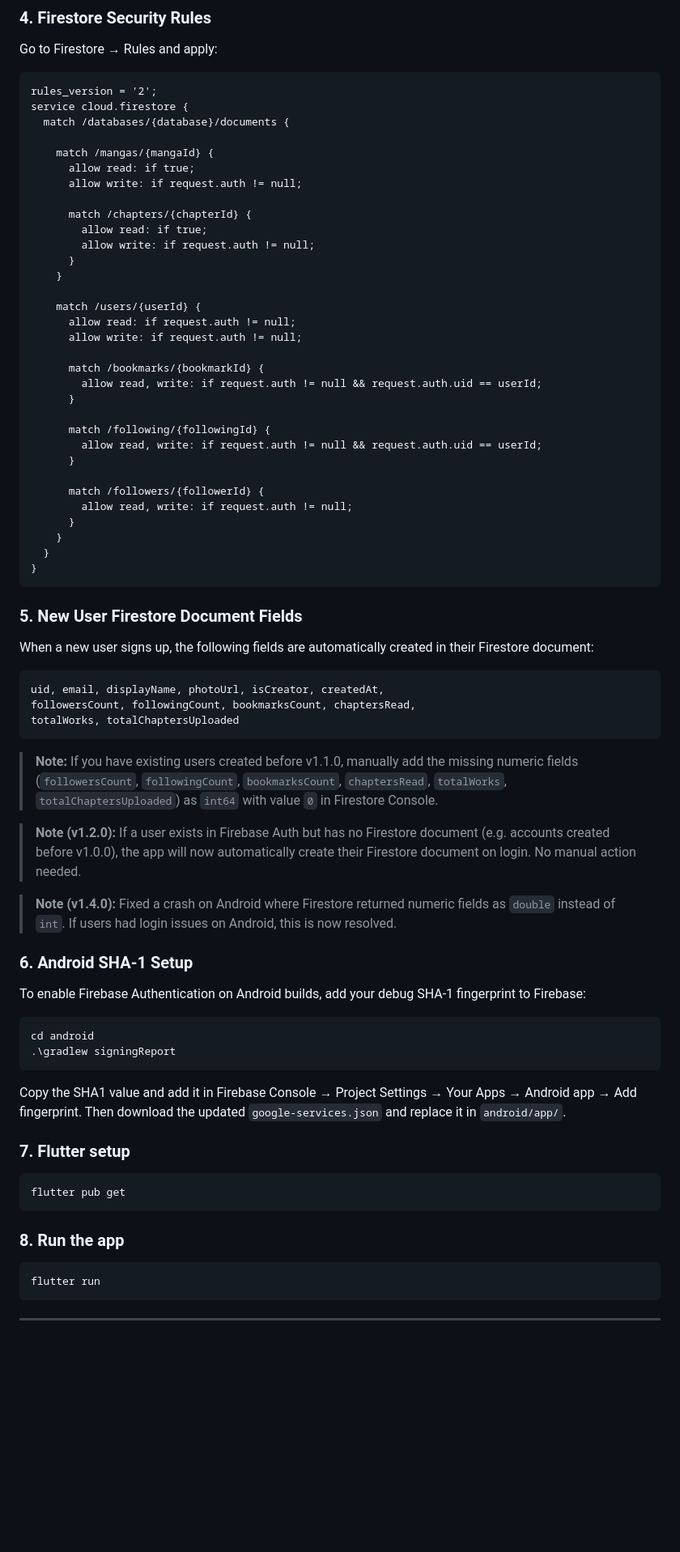
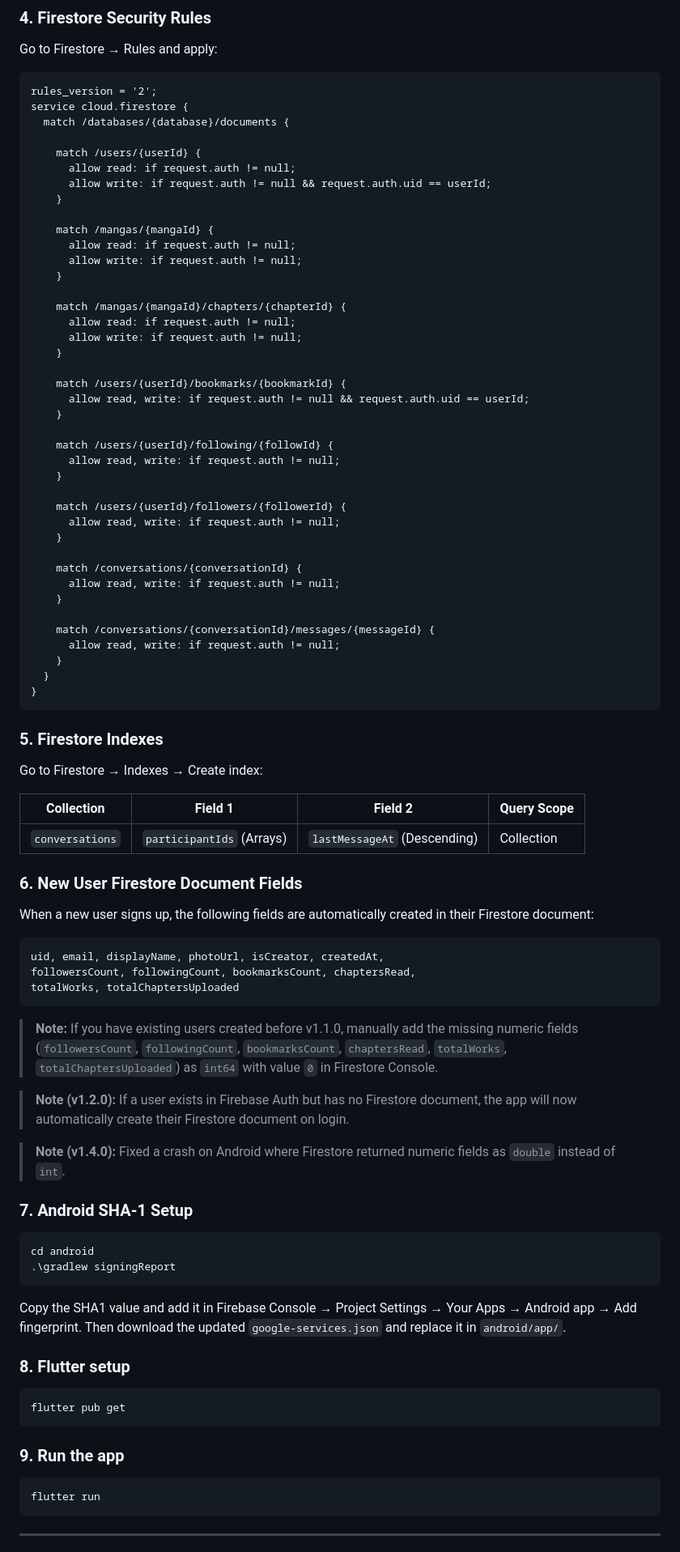
Before and after one commit to tamiie56/mangabd, a Markdown page: README.md, the part around one of its changes. Shown at 81% size. Drawn GitHub-style; blank space fills up the shorter version.

Commit message:
Revise README for v1.5.0 updates and new features
Updated README to reflect new features and changes in Firestore rules, chat functionality, and app setup instructions.

````diff
--- a/README.md
+++ b/README.md
@@ -145,37 +151,53 @@ rules_version = '2';
 service cloud.firestore {
   match /databases/{database}/documents {
 
-    match /mangas/{mangaId} {
-      allow read: if true;
-      allow write: if request.auth != null;
-
-      match /chapters/{chapterId} {
-        allow read: if true;
-        allow write: if request.auth != null;
-      }
+    match /users/{userId} {
+      allow read: if request.auth != null;
+      allow write: if request.auth != null && request.auth.uid == userId;
     }
 
-    match /users/{userId} {
+    match /mangas/{mangaId} {
       allow read: if request.auth != null;
       allow write: if request.auth != null;
+    }
 
-      match /bookmarks/{bookmarkId} {
-        allow read, write: if request.auth != null && request.auth.uid == userId;
-      }
+    match /mangas/{mangaId}/chapters/{chapterId} {
+      allow read: if request.auth != null;
+      allow write: if request.auth != null;
+    }
 
-      match /following/{followingId} {
-        allow read, write: if request.auth != null && request.auth.uid == userId;
-      }
+    match /users/{userId}/bookmarks/{bookmarkId} {
+      allow read, write: if request.auth != null && request.auth.uid == userId;
+    }
 
-      match /followers/{followerId} {
-        allow read, write: if request.auth != null;
-      }
+    match /users/{userId}/following/{followId} {
+      allow read, write: if request.auth != null;
+    }
+
+    match /users/{userId}/followers/{followerId} {
+      allow read, write: if request.auth != null;
+    }
+
+    match /conversations/{conversationId} {
+      allow read, write: if request.auth != null;
+    }
+
+    match /conversations/{conversationId}/messages/{messageId} {
+      allow read, write: if request.auth != null;
     }
   }
 }
 ```
 
-### 5. New User Firestore Document Fields
+### 5. Firestore Indexes
+
+Go to Firestore → Indexes → Create index:
+
+| Collection | Field 1 | Field 2 | Query Scope |
+| --- | --- | --- | --- |
+| `conversations` | `participantIds` (Arrays) | `lastMessageAt` (Descending) | Collection |
+
+### 6. New User Firestore Document Fields
 
 When a new user signs up, the following fields are automatically created in their Firestore document:
 
@@ -187,13 +209,11 @@ totalWorks, totalChaptersUploaded
 
 > **Note:** If you have existing users created before v1.1.0, manually add the missing numeric fields (`followersCount`, `followingCount`, `bookmarksCount`, `chaptersRead`, `totalWorks`, `totalChaptersUploaded`) as `int64` with value `0` in Firestore Console.
 
-> **Note (v1.2.0):** If a user exists in Firebase Auth but has no Firestore document (e.g. accounts created before v1.0.0), the app will now automatically create their Firestore document on login. No manual action needed.
+> **Note (v1.2.0):** If a user exists in Firebase Auth but has no Firestore document, the app will now automatically create their Firestore document on login.
 
-> **Note (v1.4.0):** Fixed a crash on Android where Firestore returned numeric fields as `double` instead of `int`. If users had login issues on Android, this is now resolved.
+> **Note (v1.4.0):** Fixed a crash on Android where Firestore returned numeric fields as `double` instead of `int`.
 
-### 6. Android SHA-1 Setup
-
-To enable Firebase Authentication on Android builds, add your debug SHA-1 fingerprint to Firebase:
+### 7. Android SHA-1 Setup
 
 ```
 cd android
@@ -202,13 +222,13 @@ cd android
 
 Copy the SHA1 value and add it in Firebase Console → Project Settings → Your Apps → Android app → Add fingerprint. Then download the updated `google-services.json` and replace it in `android/app/`.
 
-### 7. Flutter setup
+### 8. Flutter setup
 
 ```
 flutter pub get
 ```
 
-### 8. Run the app
+### 9. Run the app
 
 ```
 flutter run
````
Also changed, not shown: other parts of README.md (+21 -10 lines).
